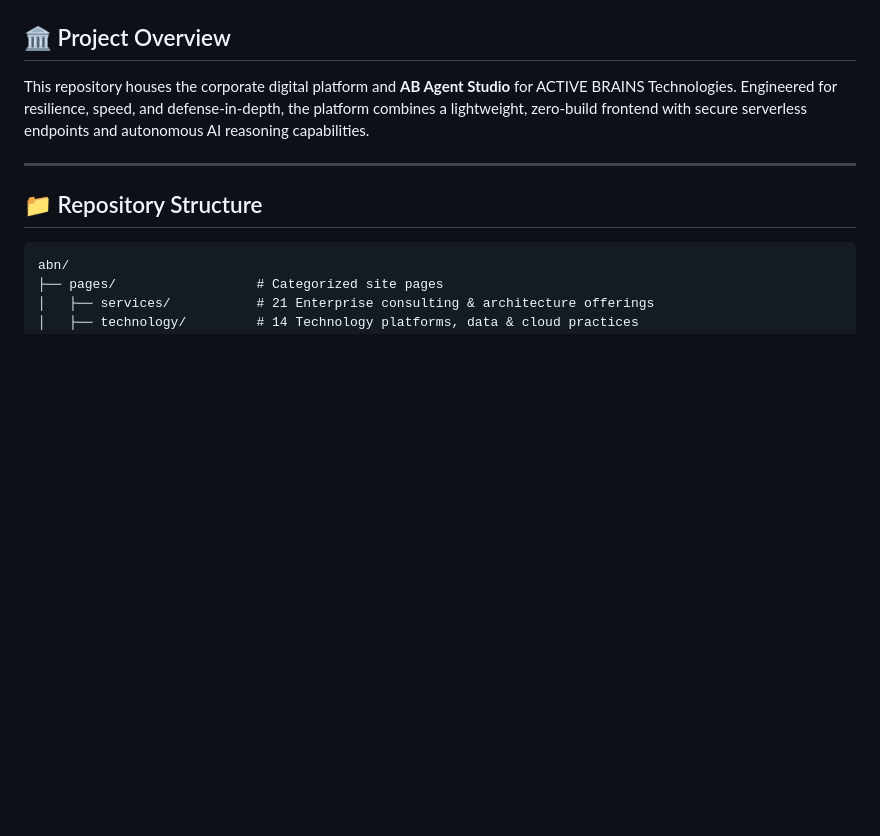
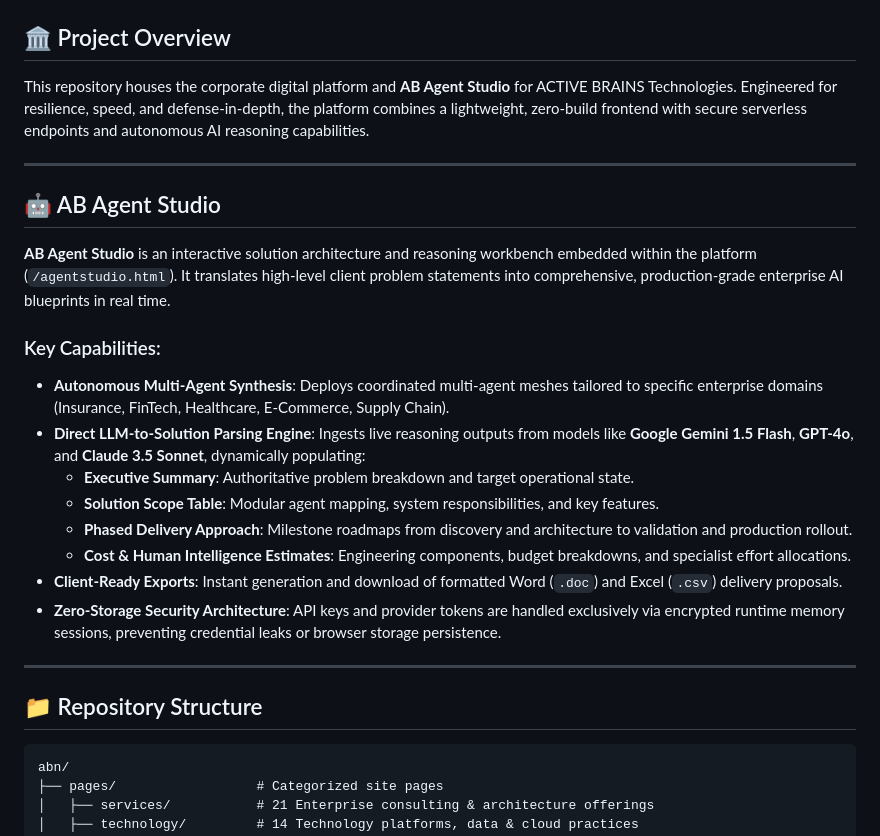
Before and after one commit to karthikdoguparthi/abn_new_temp, a Markdown page: README.md, the part around the change. GitHub-like rendering; blank space fills up the shorter version.

Commit message:
docs: add detailed AB Agent Studio overview and capabilities section to README

```diff
--- a/README.md
+++ b/README.md
@@ -12,6 +12,22 @@
 ## 🏛️ Project Overview
 
 This repository houses the corporate digital platform and **AB Agent Studio** for ACTIVE BRAINS Technologies. Engineered for resilience, speed, and defense-in-depth, the platform combines a lightweight, zero-build frontend with secure serverless endpoints and autonomous AI reasoning capabilities.
+
+---
+
+## 🤖 AB Agent Studio
+
+**AB Agent Studio** is an interactive solution architecture and reasoning workbench embedded within the platform (`/agentstudio.html`). It translates high-level client problem statements into comprehensive, production-grade enterprise AI blueprints in real time.
+
+### Key Capabilities:
+- **Autonomous Multi-Agent Synthesis**: Deploys coordinated multi-agent meshes tailored to specific enterprise domains (Insurance, FinTech, Healthcare, E-Commerce, Supply Chain).
+- **Direct LLM-to-Solution Parsing Engine**: Ingests live reasoning outputs from models like **Google Gemini 1.5 Flash**, **GPT-4o**, and **Claude 3.5 Sonnet**, dynamically populating:
+  - **Executive Summary**: Authoritative problem breakdown and target operational state.
+  - **Solution Scope Table**: Modular agent mapping, system responsibilities, and key features.
+  - **Phased Delivery Approach**: Milestone roadmaps from discovery and architecture to validation and production rollout.
+  - **Cost & Human Intelligence Estimates**: Engineering components, budget breakdowns, and specialist effort allocations.
+- **Client-Ready Exports**: Instant generation and download of formatted Word (`.doc`) and Excel (`.csv`) delivery proposals.
+- **Zero-Storage Security Architecture**: API keys and provider tokens are handled exclusively via encrypted runtime memory sessions, preventing credential leaks or browser storage persistence.
 
 ---
 
```
